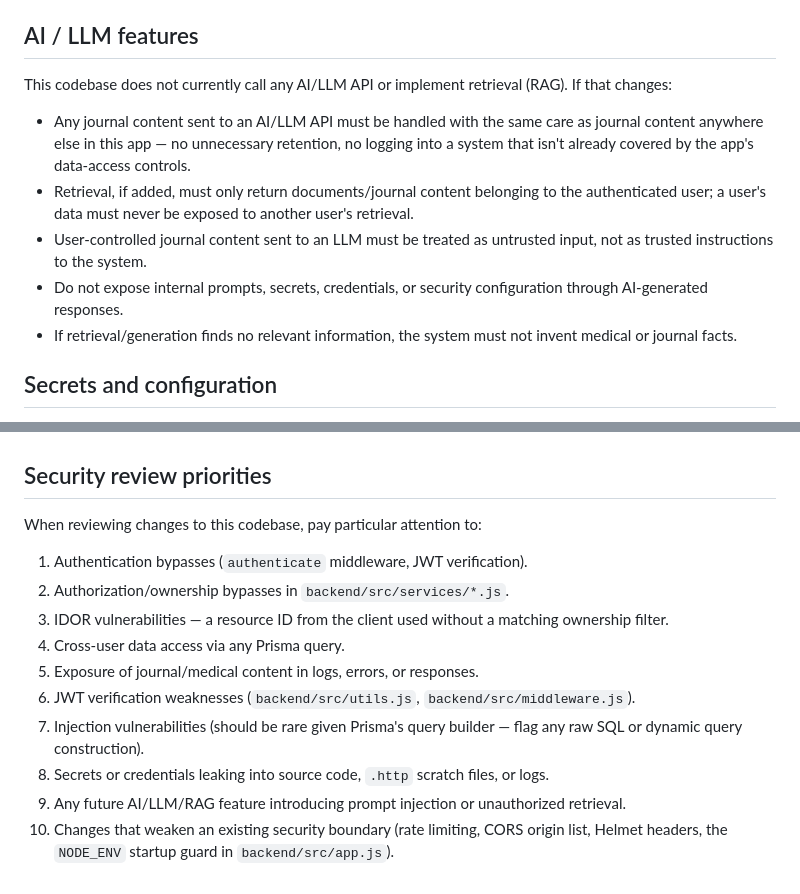
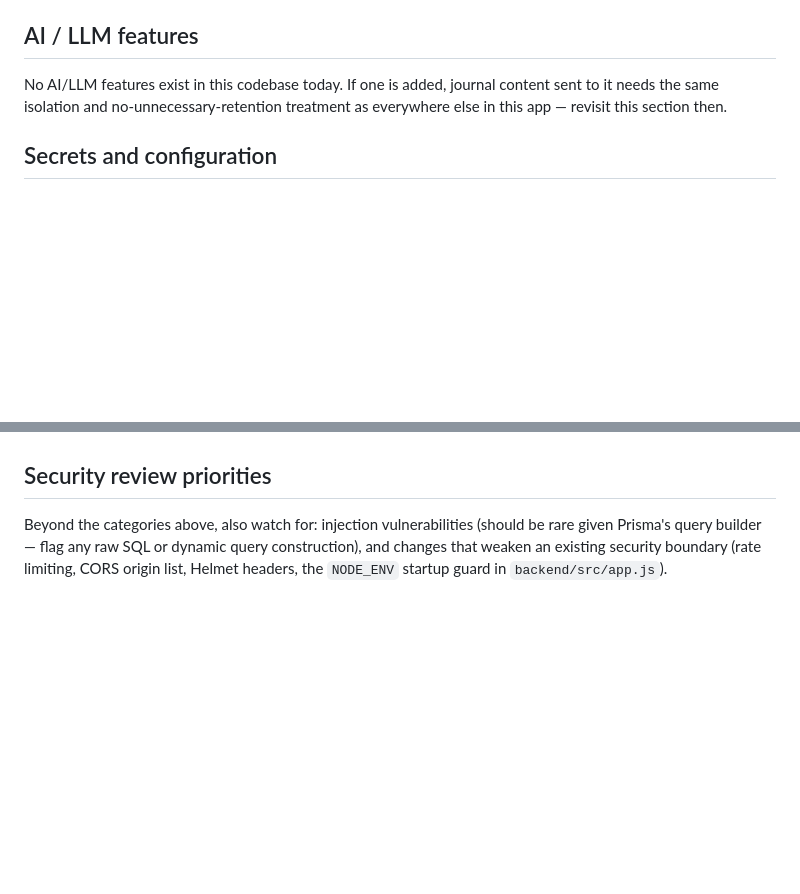
Before and after one commit to sabrahermassi/injury_journal, a Markdown page: .claude/claude-security-guidance.md, 2 parts joined by grey strips. Drawn GitHub-style; blank space fills up the shorter version.

```diff
--- a/.claude/claude-security-guidance.md
+++ b/.claude/claude-security-guidance.md
@@ -33,13 +33,7 @@
 
 ## AI / LLM features
 
-This codebase does not currently call any AI/LLM API or implement retrieval (RAG). If that changes:
-
-- Any journal content sent to an AI/LLM API must be handled with the same care as journal content anywhere else in this app — no unnecessary retention, no logging into a system that isn't already covered by the app's data-access controls.
-- Retrieval, if added, must only return documents/journal content belonging to the authenticated user; a user's data must never be exposed to another user's retrieval.
-- User-controlled journal content sent to an LLM must be treated as untrusted input, not as trusted instructions to the system.
-- Do not expose internal prompts, secrets, credentials, or security configuration through AI-generated responses.
-- If retrieval/generation finds no relevant information, the system must not invent medical or journal facts.
+No AI/LLM features exist in this codebase today. If one is added, journal content sent to it needs the same isolation and no-unnecessary-retention treatment as everywhere else in this app — revisit this section then.
 
 ## Secrets and configuration
 
@@ -49,15 +43,4 @@ This codebase does not currently call any AI/LLM API or implement retrieval (RAG
 
 ## Security review priorities
 
-When reviewing changes to this codebase, pay particular attention to:
-
-1. Authentication bypasses (`authenticate` middleware, JWT verification).
-2. Authorization/ownership bypasses in `backend/src/services/*.js`.
-3. IDOR vulnerabilities — a resource ID from the client used without a matching ownership filter.
-4. Cross-user data access via any Prisma query.
-5. Exposure of journal/medical content in logs, errors, or responses.
-6. JWT verification weaknesses (`backend/src/utils.js`, `backend/src/middleware.js`).
-7. Injection vulnerabilities (should be rare given Prisma's query builder — flag any raw SQL or dynamic query construction).
-8. Secrets or credentials leaking into source code, `.http` scratch files, or logs.
-9. Any future AI/LLM/RAG feature introducing prompt injection or unauthorized retrieval.
-10. Changes that weaken an existing security boundary (rate limiting, CORS origin list, Helmet headers, the `NODE_ENV` startup guard in `backend/src/app.js`).
+Beyond the categories above, also watch for: injection vulnerabilities (should be rare given Prisma's query builder — flag any raw SQL or dynamic query construction), and changes that weaken an existing security boundary (rate limiting, CORS origin list, Helmet headers, the `NODE_ENV` startup guard in `backend/src/app.js`).
```
Also changed, not shown: .claude/commands/optimize-md.md (added, +20 -0 lines), CLAUDE.md (+4 -12 lines).
